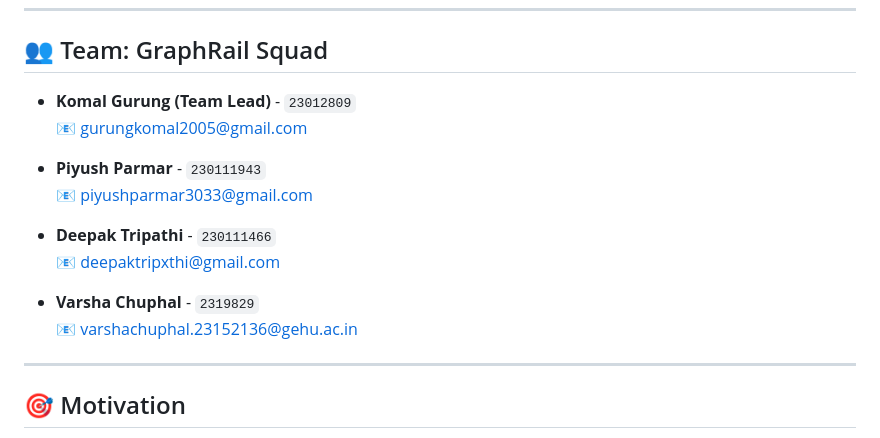
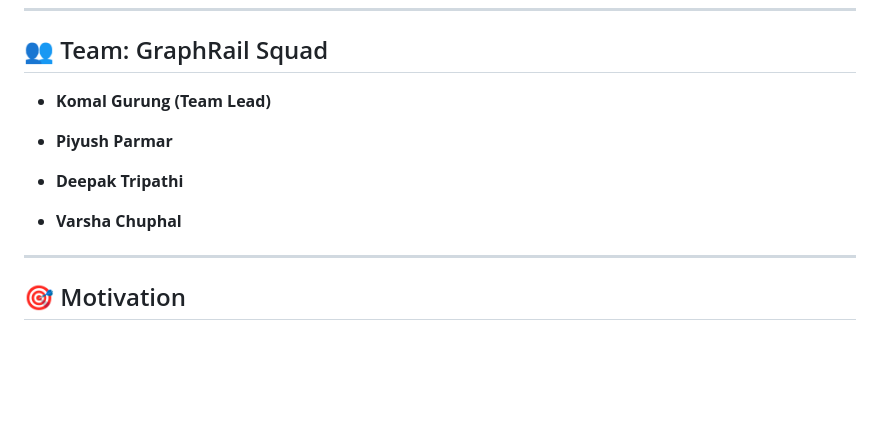
Before and after one commit to Komal20112005/RAILWAY_NETWORK, a Markdown page: README.md, the part around the change. GitHub-like rendering; blank space fills up the shorter version.

```diff
--- a/README.md
+++ b/README.md
@@ -9,17 +9,13 @@
 
 ## 👥 Team: GraphRail Squad
 
-- **Komal Gurung (Team Lead)** - `23012809`
-  📧 gurungkomal2005@gmail.com
+- **Komal Gurung (Team Lead)**
 
-- **Piyush Parmar** - `230111943`
-  📧 piyushparmar3033@gmail.com
+- **Piyush Parmar**
 
-- **Deepak Tripathi** - `230111466`
-  📧 deepaktripxthi@gmail.com
+- **Deepak Tripathi**
 
-- **Varsha Chuphal** - `2319829`
-  📧 varshachuphal.23152136@gehu.ac.in
+- **Varsha Chuphal**
 
 ---
 
```
